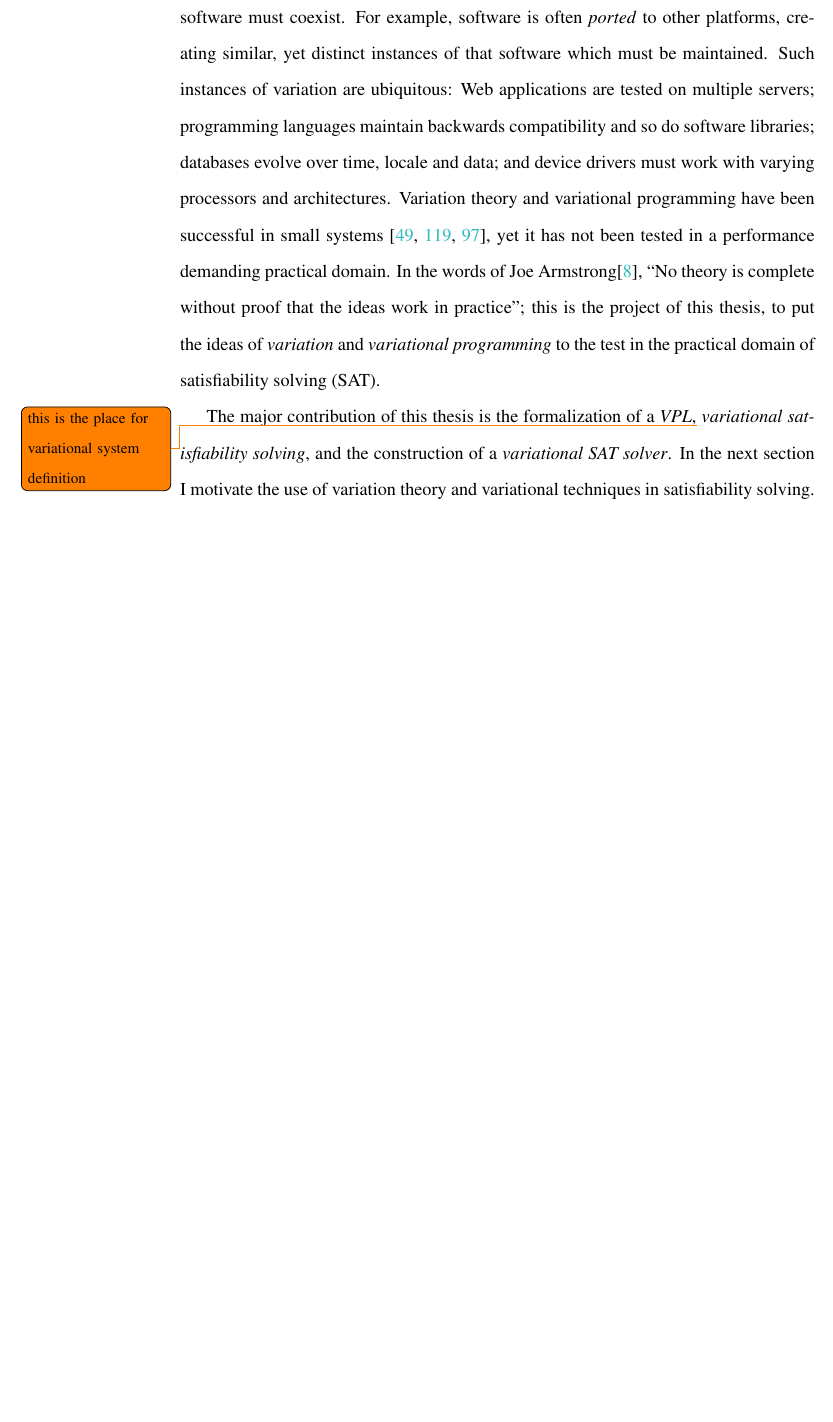
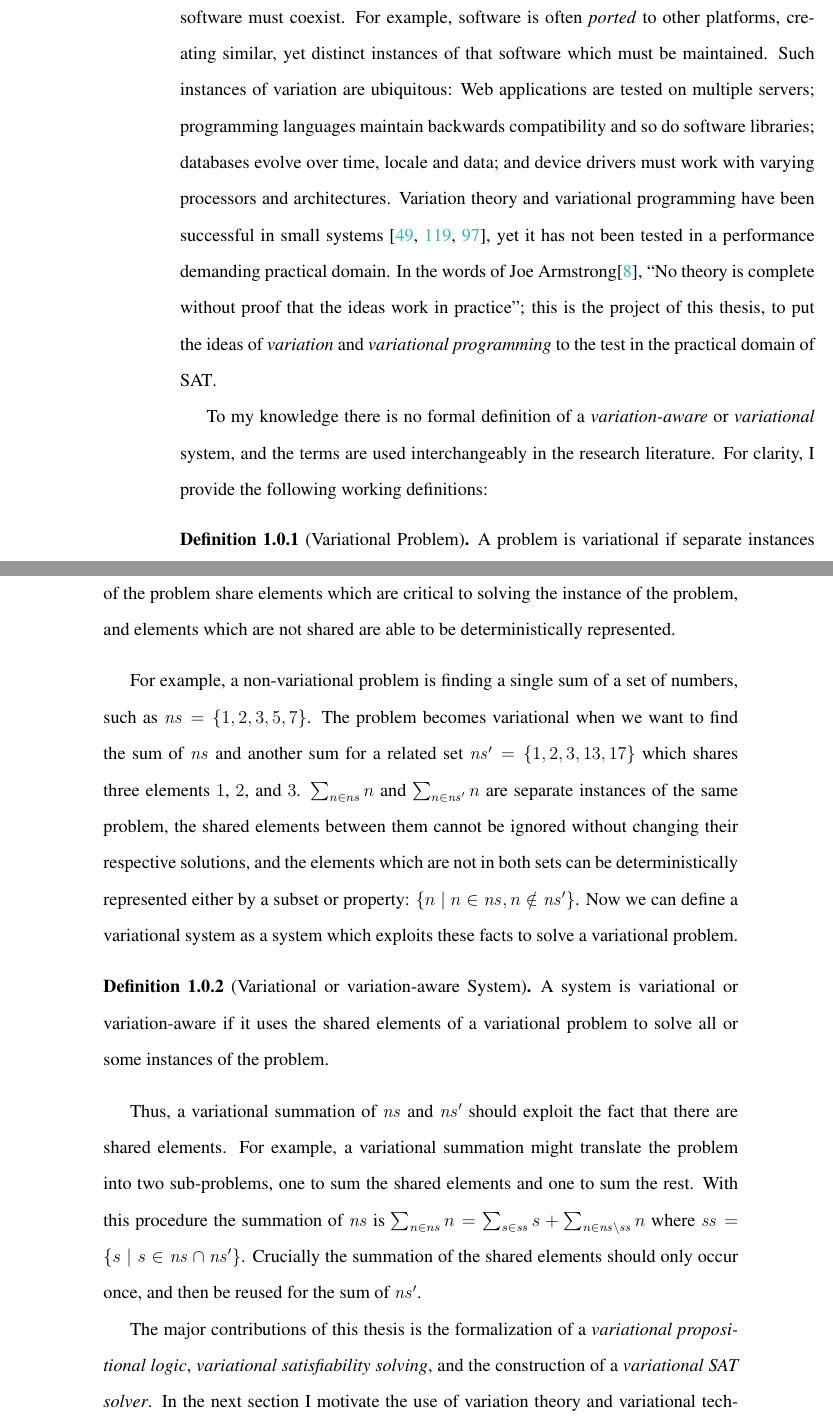
Before and after one commit to doyougnu/PhD_Thesis, a LaTeX thesis (thesis.tex, which reads Chapters/Abstract.tex, Chapters/Introduction/Introduction.tex): part of page 19 of 174 before the commit and two parts of pages 19 and 20 of 176 after it, the two joined at a grey line, cut so that both start at the same text, the shorter picture padded with empty space. Compiled offline with pdfLaTeX.

Commit message:
adding variation systems definitions

```diff
--- a/Chapters/Abstract.tex
+++ b/Chapters/Abstract.tex
@@ -20,11 +20,11 @@ SAT/SMT solvers to create the first variational SAT solver and solve
 aforementioned problems.
 %
 To do so, the thesis formalizes a variational propositional logic and specifies
-variational SAT solving as a compiler, which compiles variational SAT problems
+variational SAT solving as a compiler; which compiles variational SAT problems
 to non-variational SAT that are processed by an industrial strength SAT solver.
 It shows that the compiler is an instance of a variational fold and uses that
-fact to extend the variational SAT solver to an asynchronous variational SMT
-solver.
+fact to extend the variational SAT solver to a variational SMT solver.
+
 % Finally, it defines a general algorithm to construct a single
 % variational string from a set of non-variational strings.
 
--- a/Chapters/Introduction/Introduction.tex
+++ b/Chapters/Introduction/Introduction.tex
@@ -20,8 +20,44 @@ ideas work in practice''; this is the project of this thesis, to put the ideas
 of \emph{variation} and \emph{variational programming} to the test in the
 practical domain of \ac{sat}.
 
-The major contribution of this thesis is the formalization of a
-\emph{\ac{vpl}},\todo{this is the place for variational system definition}
-\emph{variational \acl{sat}}, and the construction of a \emph{variational
-  \ac{sat} solver}. In the next section I motivate the use of variation theory
-and variational techniques in \acl{sat}. In addition to work on variational
+To my knowledge there is no formal definition of a \emph{variation-aware} or
+\emph{variational} system, and the terms are used interchangeably in the
+research literature. For clarity, I provide the following working definitions:
+
+\begin{definition}[Variational Problem]
+  A problem is variational if separate instances of the problem share elements
+  which are critical to solving the instance of the problem, and elements which
+  are not shared are able to be deterministically represented.
+\end{definition}
+%
+For example, a non-variational problem is finding a single sum of a set of
+numbers, such as $\kf{ns} = \set{1,2,3,5,7}$. The problem becomes variational
+when we want to find the sum of $\kf{ns}$ and another sum for a related set
+$\prime*{ns} = \set{1,2,3,13,17}$ which shares three elements $1$, $2$, and $3$.
+$\sum_{n \in{} ns} n$ and $\sum_{n \in{} \prime*{ns}} n$ are separate instances
+of the same problem, the shared elements between them cannot be ignored without
+changing their respective solutions, and the elements which are not in both sets
+can be deterministically represented either by a subset or property: \setc{n}{n
+  \in \kf{ns}, n \notin \prime*{ns}}.
+%
+Now we can define a variational system as a system which exploits these facts to
+solve a variational problem.
+
+\begin{definition}[Variational or variation-aware System]
+  A system is variational or variation-aware if it uses the shared elements of a
+  variational problem to solve all or some instances of the problem.
+\end{definition}
+%
+Thus, a variational summation of $\kf{ns}$ and \prime*{ns} should exploit the
+fact that there are shared elements. For example, a variational summation might
+translate the problem into two sub-problems, one to sum the shared elements and
+one to sum the rest. With this procedure the summation of $\kf{ns}$ is $\sum_{n
+  \in{} ns} n = \sum_{s \in{} \kf{ss}} s + \sum_{n \in{} \kf{ns} \setminus{}
+  \kf{ss}} n$ where $\kf{ss} = \setc{s}{s \in{} \kf{ns} \cap{} \prime*{ns}}$.
+Crucially the summation of the shared elements should only occur once, and then
+be reused for the sum of \prime*{ns}.
+
+The major contributions of this thesis is the formalization of a
+\emph{\acl{vpl}}, \emph{variational \acl{sat}}, and the construction of a
+\emph{variational \ac{sat} solver}. In the next section I motivate the use of
+variation theory and variational techniques in \acl{sat}. In addition to work on
```
Also changed, not shown: Figures/Background_bf_vs_incr.tex (+1 -1 lines), thesis.pdf, Chapters/Introduction/Introduction.tex (14 more changed lines).
